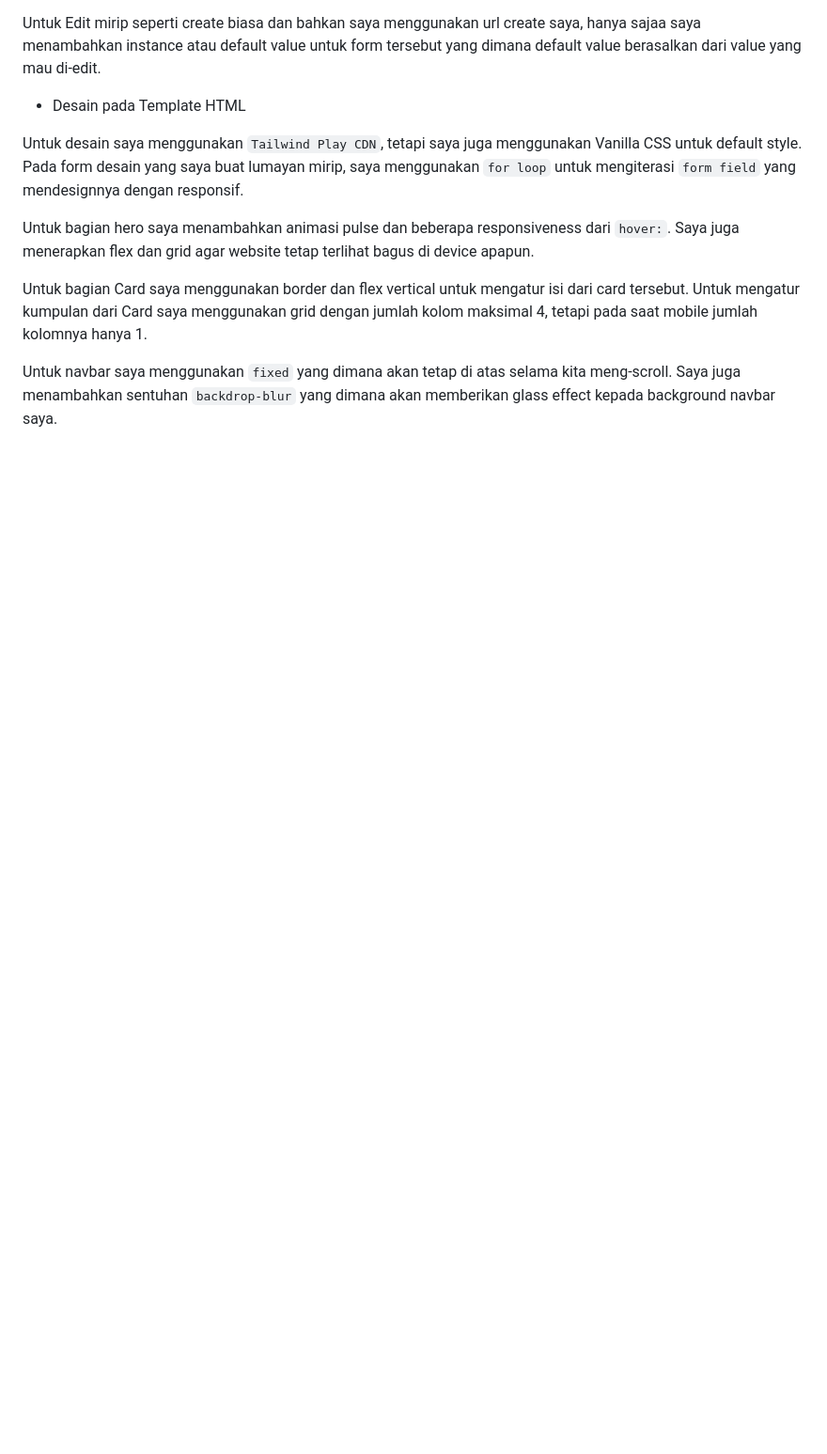
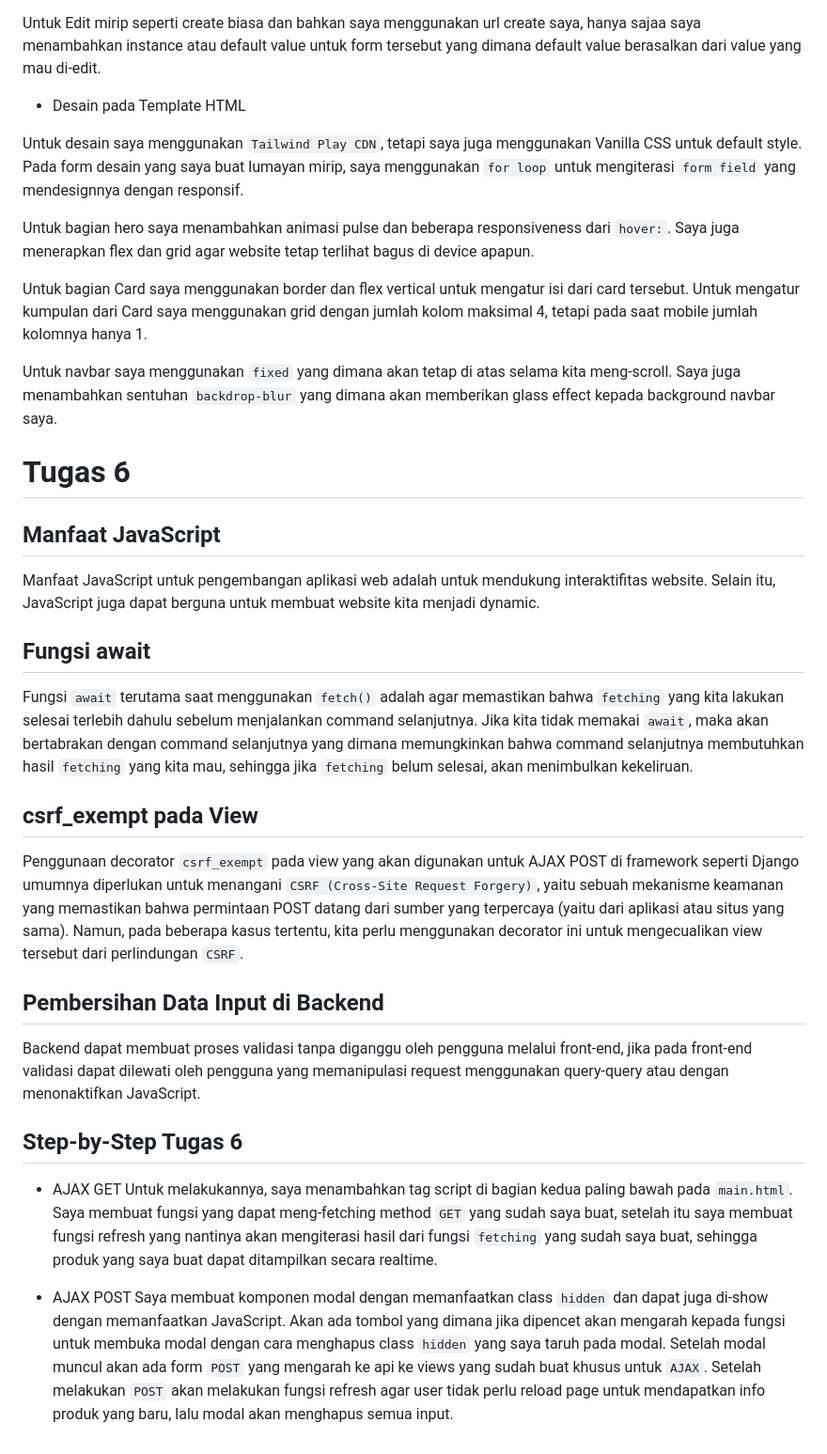
Before and after one commit to TrayMachi/kmstore, a Markdown page: README.md, the part around the change. Shown: that part at 94% size. Drawn GitHub-style; blank space fills up the shorter version.

Commit message:
feat: readme

```diff
--- a/README.md
+++ b/README.md
@@ -399,3 +399,19 @@ Untuk bagian hero saya menambahkan animasi pulse dan beberapa responsiveness dar
 Untuk bagian Card saya menggunakan border dan flex vertical untuk mengatur isi dari card tersebut. Untuk mengatur kumpulan dari Card saya menggunakan grid dengan jumlah kolom maksimal 4, tetapi pada saat mobile jumlah kolomnya hanya 1.
 
 Untuk navbar saya menggunakan `fixed` yang dimana akan tetap di atas selama kita meng-scroll. Saya juga menambahkan sentuhan `backdrop-blur` yang dimana akan memberikan glass effect kepada background navbar saya.
+
+# Tugas 6
+## Manfaat JavaScript
+Manfaat JavaScript untuk pengembangan aplikasi web adalah untuk mendukung interaktifitas website. Selain itu, JavaScript juga dapat berguna untuk membuat website kita menjadi dynamic.
+## Fungsi await
+Fungsi `await` terutama saat menggunakan `fetch()` adalah agar memastikan bahwa `fetching` yang kita lakukan selesai terlebih dahulu sebelum menjalankan command selanjutnya. Jika kita tidak memakai `await`, maka akan bertabrakan dengan command selanjutnya yang dimana memungkinkan bahwa command selanjutnya membutuhkan hasil `fetching` yang kita mau, sehingga jika `fetching` belum selesai, akan menimbulkan kekeliruan.
+## csrf_exempt pada View
+Penggunaan decorator `csrf_exempt` pada view yang akan digunakan untuk AJAX POST di framework seperti Django umumnya diperlukan untuk menangani `CSRF (Cross-Site Request Forgery)`, yaitu sebuah mekanisme keamanan yang memastikan bahwa permintaan POST datang dari sumber yang terpercaya (yaitu dari aplikasi atau situs yang sama). Namun, pada beberapa kasus tertentu, kita perlu menggunakan decorator ini untuk mengecualikan view tersebut dari perlindungan `CSRF`.
+## Pembersihan Data Input di Backend
+Backend dapat membuat proses validasi tanpa diganggu oleh pengguna melalui front-end, jika pada front-end validasi dapat dilewati oleh pengguna yang memanipulasi request menggunakan query-query atau dengan menonaktifkan JavaScript.
+## Step-by-Step Tugas 6
+- AJAX GET
+Untuk melakukannya, saya menambahkan tag script di bagian kedua paling bawah pada `main.html`. Saya membuat fungsi yang dapat meng-fetching method `GET` yang sudah saya buat, setelah itu saya membuat fungsi refresh yang nantinya akan mengiterasi hasil dari fungsi `fetching` yang sudah saya buat, sehingga produk yang saya buat dapat ditampilkan secara realtime.
+
+- AJAX POST
+Saya membuat komponen modal dengan memanfaatkan class `hidden` dan dapat juga di-show dengan memanfaatkan JavaScript. Akan ada tombol yang dimana jika dipencet akan mengarah kepada fungsi untuk membuka modal dengan cara menghapus class `hidden` yang saya taruh pada modal. Setelah modal muncul akan ada form `POST` yang mengarah ke api ke views yang sudah buat khusus untuk `AJAX`. Setelah melakukan `POST` akan melakukan fungsi refresh agar user tidak perlu reload page untuk mendapatkan info produk yang baru, lalu modal akan menghapus semua input.
```
